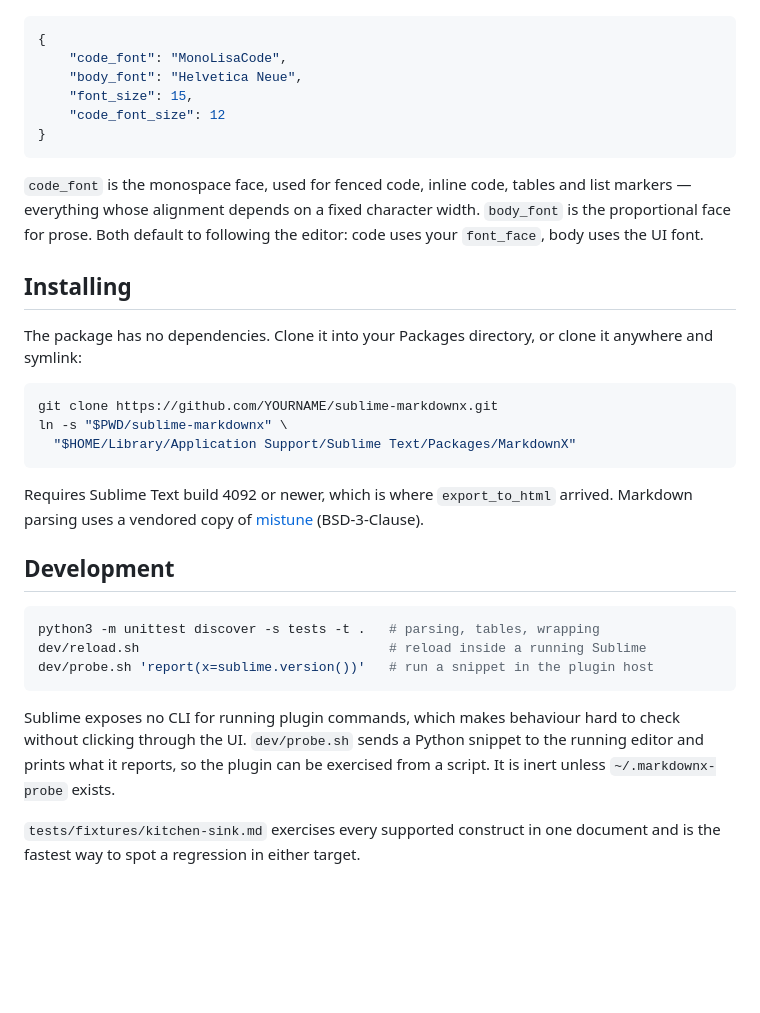
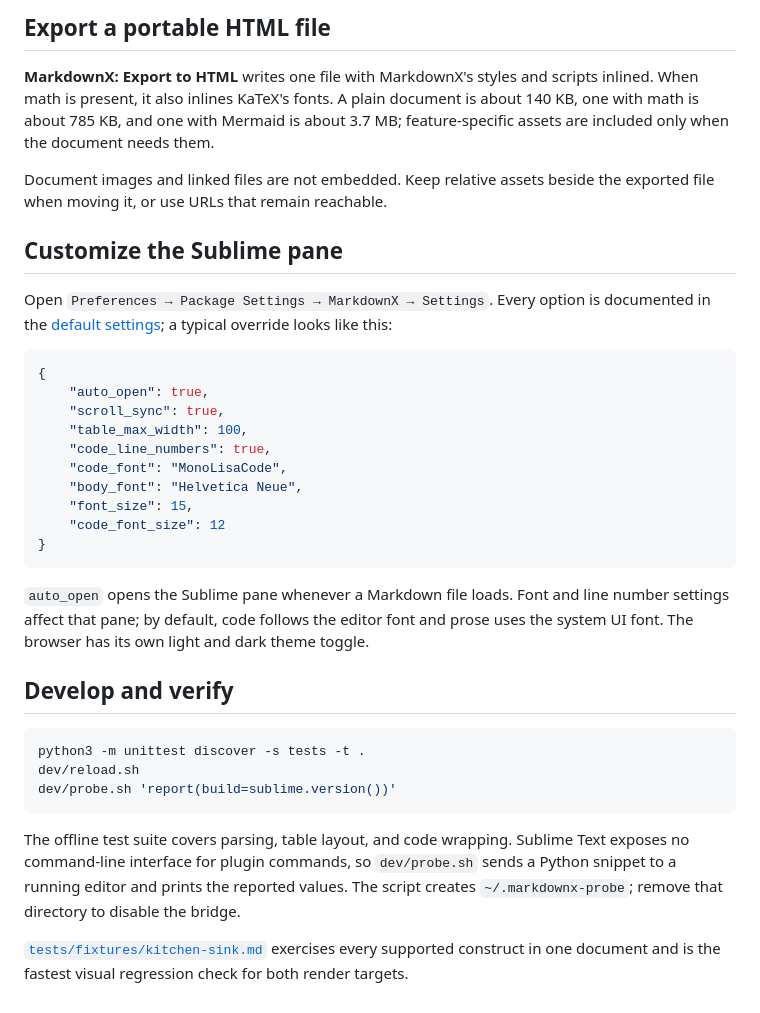
Before and after one commit to mgomes/sublime-markdownx, a Markdown page: README.md, the part around one of its changes. Rendered like a GitHub page; blank space fills up the shorter version.

Commit message:
Rewrite README around user workflows

````diff
--- a/README.md
+++ b/README.md
@@ -58,6 +85,25 @@ documented in the default file; the ones most people want are the two fonts:
+## Export a portable HTML file
+
+**MarkdownX: Export to HTML** writes one file with MarkdownX's styles and scripts
+inlined. When math is present, it also inlines KaTeX's fonts. A plain document is
+about 140 KB, one with math is about 785 KB, and one with Mermaid is about 3.7
+MB; feature-specific assets are included only when the document needs them.
+
+Document images and linked files are not embedded. Keep relative assets beside
+the exported file when moving it, or use URLs that remain reachable.
+
+## Customize the Sublime pane
+
+Open `Preferences → Package Settings → MarkdownX → Settings`. Every option is
+documented in the [default settings](./MarkdownX.sublime-settings); a typical
+override looks like this:
 
 ```json
 {
+    "auto_open": true,
+    "scroll_sync": true,
+    "table_max_width": 100,
+    "code_line_numbers": true,
     "code_font": "MonoLisaCode",
     "body_font": "Helvetica Neue",
     "font_size": 15,
@@ -65,38 +111,24 @@ documented in the default file; the ones most people want are the two fonts:
 }
 ```
 
-`code_font` is the monospace face, used for fenced code, inline code, tables and
-list markers — everything whose alignment depends on a fixed character width.
-`body_font` is the proportional face for prose. Both default to following the
-editor: code uses your `font_face`, body uses the UI font.
+`auto_open` opens the Sublime pane whenever a Markdown file loads. Font and line
+number settings affect that pane; by default, code follows the editor font and
+prose uses the system UI font. The browser has its own light and dark theme
+toggle.
 
-## Installing
-
-The package has no dependencies. Clone it into your Packages directory, or clone
-it anywhere and symlink:
+## Develop and verify
 
 ```bash
-git clone https://github.com/YOURNAME/sublime-markdownx.git
-ln -s "$PWD/sublime-markdownx" \
-  "$HOME/Library/Application Support/Sublime Text/Packages/MarkdownX"
+python3 -m unittest discover -s tests -t .
+dev/reload.sh
+dev/probe.sh 'report(build=sublime.version())'
 ```
 
-Requires Sublime Text build 4092 or newer, which is where `export_to_html`
-arrived. Markdown parsing uses a vendored copy of
-[mistune](https://github.com/lepture/mistune) (BSD-3-Clause).
+The offline test suite covers parsing, table layout, and code wrapping. Sublime
+Text exposes no command-line interface for plugin commands, so `dev/probe.sh`
+sends a Python snippet to a running editor and prints the reported values. The
+script creates `~/.markdownx-probe`; remove that directory to disable the bridge.
 
-## Development
-
-```bash
-python3 -m unittest discover -s tests -t .   # parsing, tables, wrapping
-dev/reload.sh                                # reload inside a running Sublime
-dev/probe.sh 'report(x=sublime.version())'   # run a snippet in the plugin host
-```
-
-Sublime exposes no CLI for running plugin commands, which makes behaviour hard to
-check without clicking through the UI. `dev/probe.sh` sends a Python snippet to
-the running editor and prints what it reports, so the plugin can be exercised
-from a script. It is inert unless `~/.markdownx-probe` exists.
-
-`tests/fixtures/kitchen-sink.md` exercises every supported construct in one
-document and is the fastest way to spot a regression in either target.
+[`tests/fixtures/kitchen-sink.md`](./tests/fixtures/kitchen-sink.md) exercises
+every supported construct in one document and is the fastest visual regression
+check for both render targets.
````
Also changed, not shown: other parts of README.md (+68 -41 lines).
